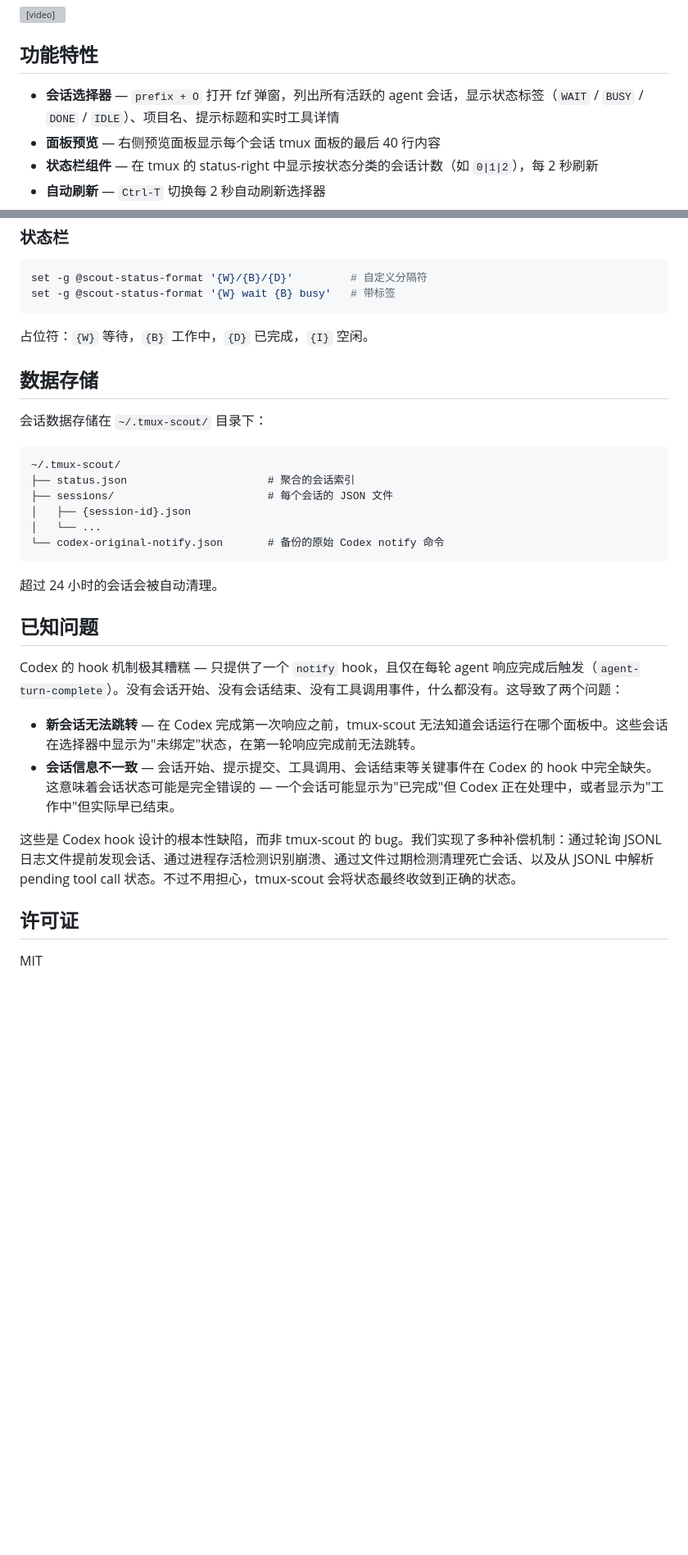
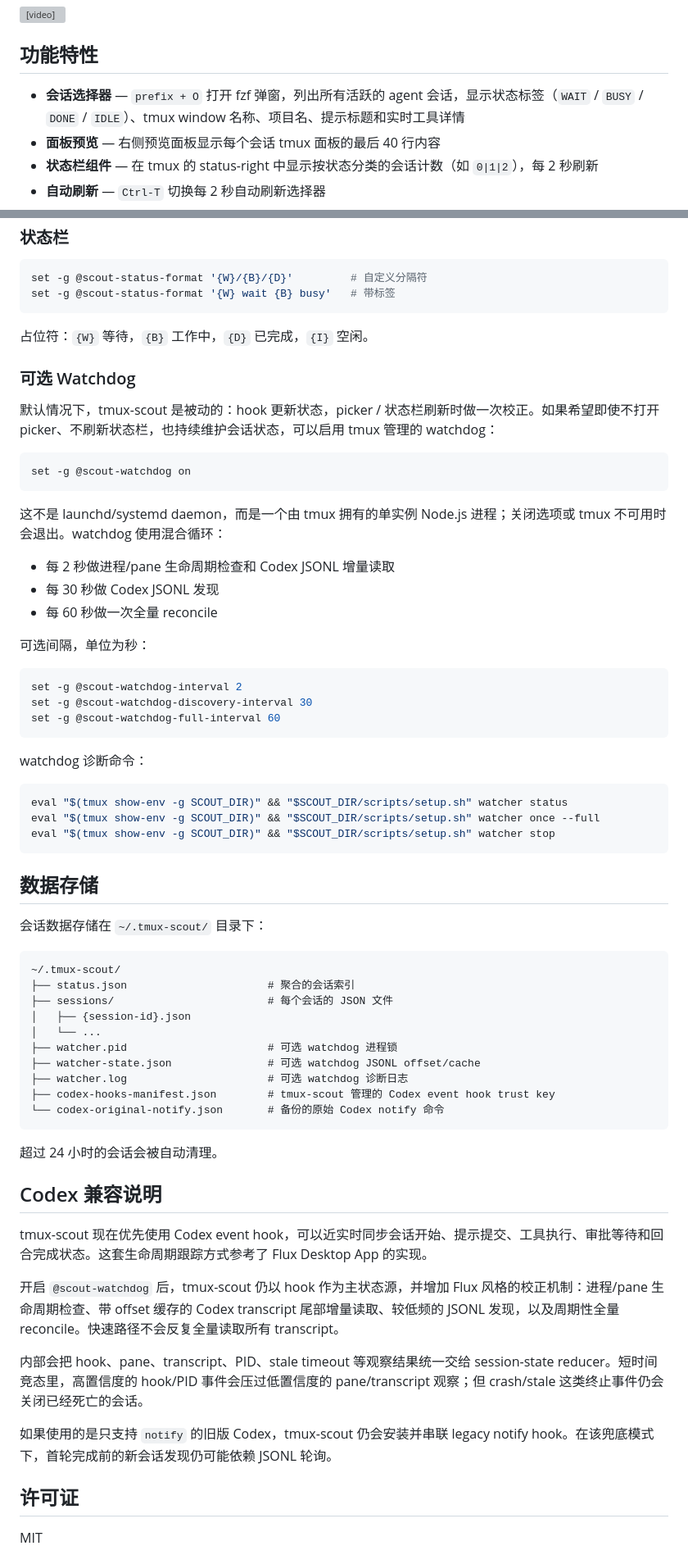
Before and after one commit to qeesung/tmux-scout, a Markdown page: README_CN.md, 2 parts joined by grey strips. Shown at 82% size. Drawn GitHub-style; blank space fills up the shorter version; grey boxes are pictures that could not be loaded.

````diff
--- a/README_CN.md
+++ b/README_CN.md
@@ -14,7 +14,7 @@
 
 ## 功能特性
 
-- **会话选择器** — `prefix + O` 打开 fzf 弹窗，列出所有活跃的 agent 会话，显示状态标签（`WAIT` / `BUSY` / `DONE` / `IDLE`）、项目名、提示标题和实时工具详情
+- **会话选择器** — `prefix + O` 打开 fzf 弹窗，列出所有活跃的 agent 会话，显示状态标签（`WAIT` / `BUSY` / `DONE` / `IDLE`）、tmux window 名称、项目名、提示标题和实时工具详情
 - **面板预览** — 右侧预览面板显示每个会话 tmux 面板的最后 40 行内容
 - **状态栏组件** — 在 tmux 的 status-right 中显示按状态分类的会话计数（如 `0|1|2`），每 2 秒刷新
 - **自动刷新** — `Ctrl-T` 切换每 2 秒自动刷新选择器
@@ -143,6 +145,36 @@ set -g @scout-status-format '{W} wait {B} busy'   # 带标签
 
 占位符：`{W}` 等待，`{B}` 工作中，`{D}` 已完成，`{I}` 空闲。
 
+### 可选 Watchdog
+
+默认情况下，tmux-scout 是被动的：hook 更新状态，picker / 状态栏刷新时做一次校正。如果希望即使不打开 picker、不刷新状态栏，也持续维护会话状态，可以启用 tmux 管理的 watchdog：
+
+```bash
+set -g @scout-watchdog on
+```
+
+这不是 launchd/systemd daemon，而是一个由 tmux 拥有的单实例 Node.js 进程；关闭选项或 tmux 不可用时会退出。watchdog 使用混合循环：
+
+- 每 2 秒做进程/pane 生命周期检查和 Codex JSONL 增量读取
+- 每 30 秒做 Codex JSONL 发现
+- 每 60 秒做一次全量 reconcile
+
+可选间隔，单位为秒：
+
+```bash
+set -g @scout-watchdog-interval 2
+set -g @scout-watchdog-discovery-interval 30
+set -g @scout-watchdog-full-interval 60
+```
+
+watchdog 诊断命令：
+
+```bash
+eval "$(tmux show-env -g SCOUT_DIR)" && "$SCOUT_DIR/scripts/setup.sh" watcher status
+eval "$(tmux show-env -g SCOUT_DIR)" && "$SCOUT_DIR/scripts/setup.sh" watcher once --full
+eval "$(tmux show-env -g SCOUT_DIR)" && "$SCOUT_DIR/scripts/setup.sh" watcher stop
+```
+
 ## 数据存储
 
 会话数据存储在 `~/.tmux-scout/` 目录下：
@@ -153,19 +185,24 @@ set -g @scout-status-format '{W} wait {B} busy'   # 带标签
 ├── sessions/                        # 每个会话的 JSON 文件
 │   ├── {session-id}.json
 │   └── ...
+├── watcher.pid                      # 可选 watchdog 进程锁
+├── watcher-state.json               # 可选 watchdog JSONL offset/cache
+├── watcher.log                      # 可选 watchdog 诊断日志
+├── codex-hooks-manifest.json        # tmux-scout 管理的 Codex event hook trust key
 └── codex-original-notify.json       # 备份的原始 Codex notify 命令
 ```
 
 超过 24 小时的会话会被自动清理。
 
-## 已知问题
+## Codex 兼容说明
 
-Codex 的 hook 机制极其糟糕 — 只提供了一个 `notify` hook，且仅在每轮 agent 响应完成后触发（`agent-turn-complete`）。没有会话开始、没有会话结束、没有工具调用事件，什么都没有。这导致了两个问题：
+tmux-scout 现在优先使用 Codex event hook，可以近实时同步会话开始、提示提交、工具执行、审批等待和回合完成状态。这套生命周期跟踪方式参考了 Flux Desktop App 的实现。
 
-- **新会话无法跳转** — 在 Codex 完成第一次响应之前，tmux-scout 无法知道会话运行在哪个面板中。这些会话在选择器中显示为"未绑定"状态，在第一轮响应完成前无法跳转。
-- **会话信息不一致** — 会话开始、提示提交、工具调用、会话结束等关键事件在 Codex 的 hook 中完全缺失。这意味着会话状态可能是完全错误的 — 一个会话可能显示为"已完成"但 Codex 正在处理中，或者显示为"工作中"但实际早已结束。
+开启 `@scout-watchdog` 后，tmux-scout 仍以 hook 作为主状态源，并增加 Flux 风格的校正机制：进程/pane 生命周期检查、带 offset 缓存的 Codex transcript 尾部增量读取、较低频的 JSONL 发现，以及周期性全量 reconcile。快速路径不会反复全量读取所有 transcript。
 
-这些是 Codex hook 设计的根本性缺陷，而非 tmux-scout 的 bug。我们实现了多种补偿机制：通过轮询 JSONL 日志文件提前发现会话、通过进程存活检测识别崩溃、通过文件过期检测清理死亡会话、以及从 JSONL 中解析 pending tool call 状态。不过不用担心，tmux-scout 会将状态最终收敛到正确的状态。
+内部会把 hook、pane、transcript、PID、stale timeout 等观察结果统一交给 session-state reducer。短时间竞态里，高置信度的 hook/PID 事件会压过低置信度的 pane/transcript 观察；但 crash/stale 这类终止事件仍会关闭已经死亡的会话。
+
+如果使用的是只支持 `notify` 的旧版 Codex，tmux-scout 仍会安装并串联 legacy notify hook。在该兜底模式下，首轮完成前的新会话发现仍可能依赖 JSONL 轮询。
 
 ## 许可证
 
````
Also changed, not shown: other parts of README_CN.md (+4 -2 lines), README.md (+45 -8 lines).
